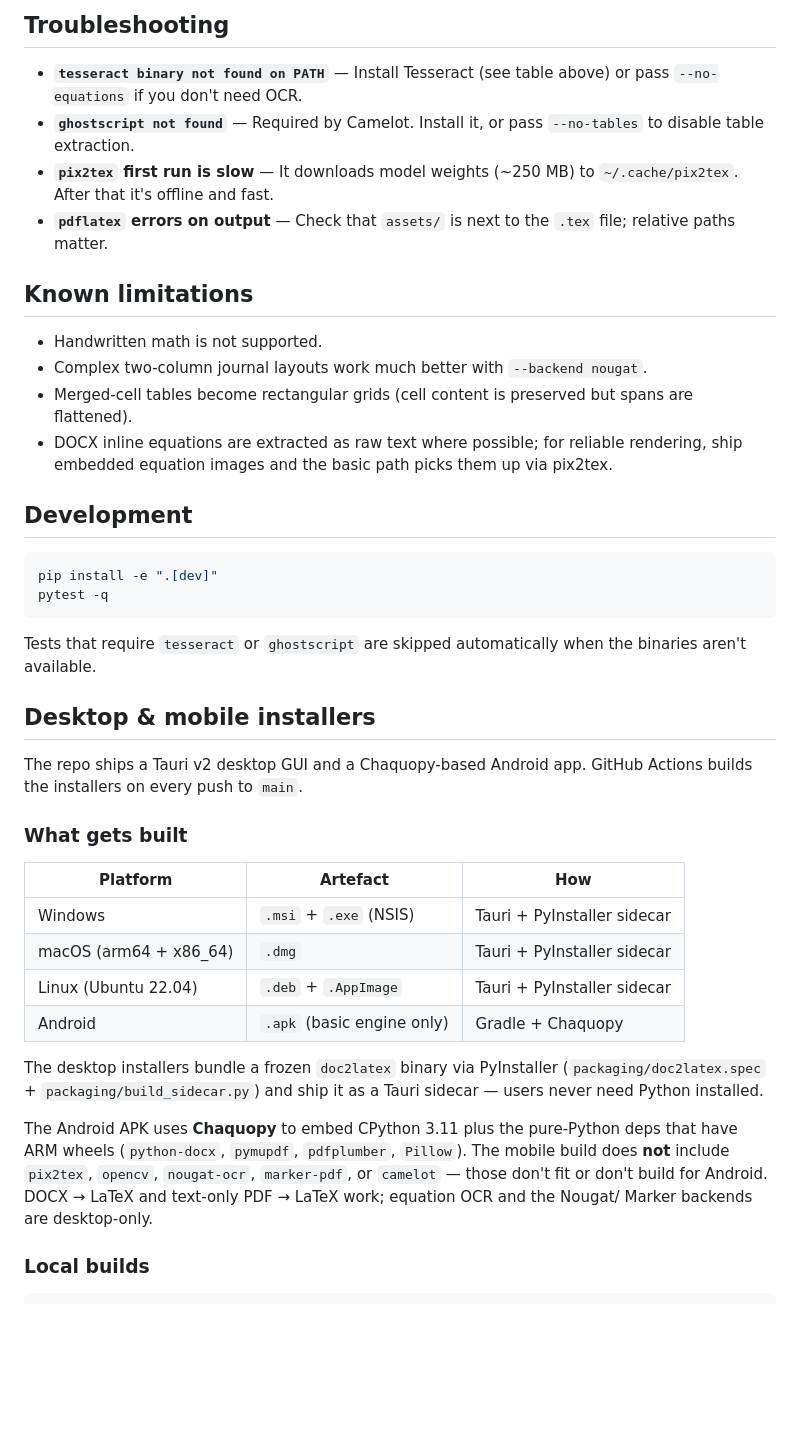
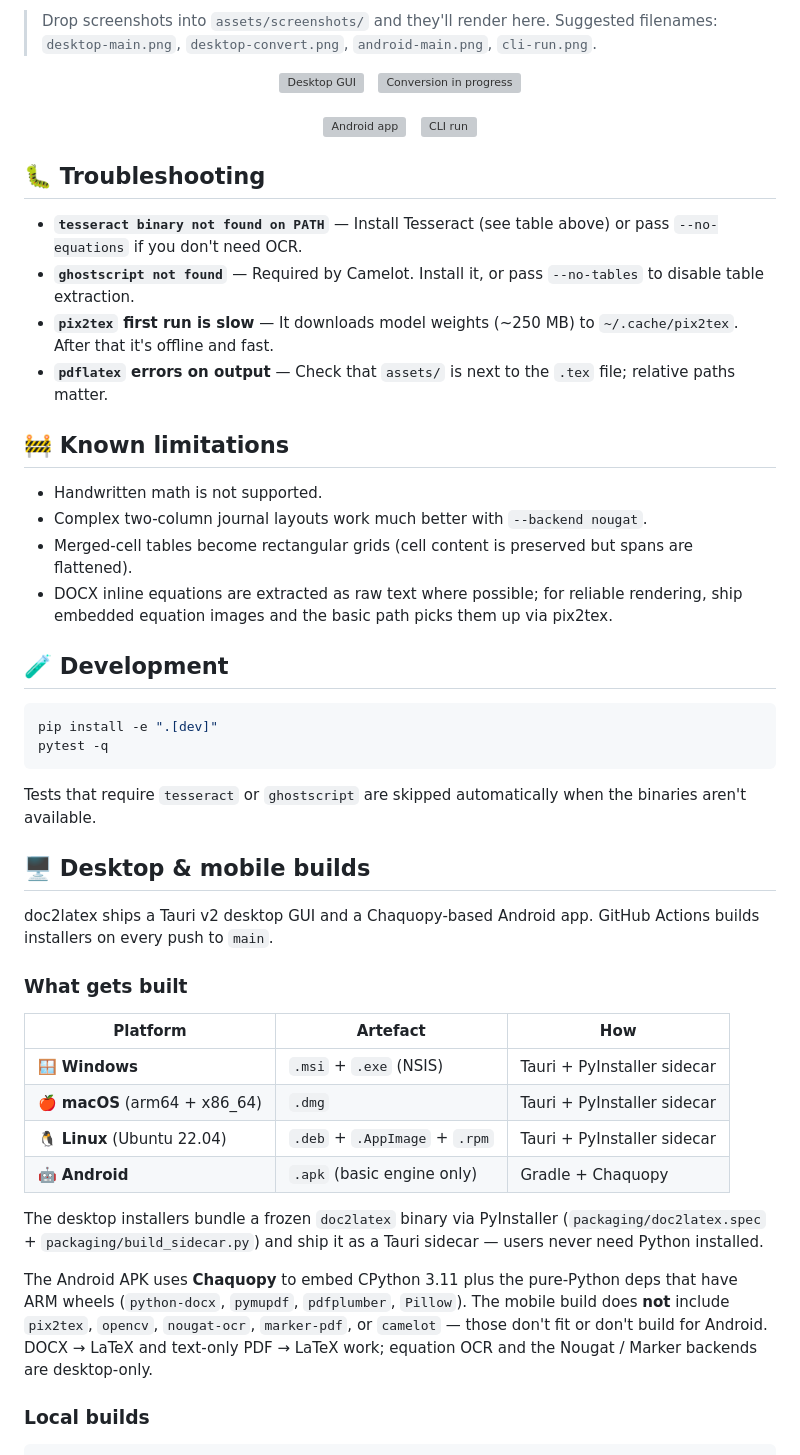
Before and after one commit to hasnain7abbas/doc2latex, a Markdown page: README.md, the part around one of its changes. Drawn GitHub-style; blank space fills up the shorter version; grey boxes are pictures that could not be loaded.

````diff
--- a/README.md
+++ b/README.md
@@ -96,5 +147,19 @@ regardless of page count.
 
-## Troubleshooting
+> Drop screenshots into `assets/screenshots/` and they'll render here.
+> Suggested filenames: `desktop-main.png`, `desktop-convert.png`,
+> `android-main.png`, `cli-run.png`.
+
+<div align="center">
+  <img src="assets/screenshots/desktop-main.png"    alt="Desktop GUI"            width="46%">
+  &nbsp;
+  <img src="assets/screenshots/desktop-convert.png" alt="Conversion in progress" width="46%">
+  <br><br>
+  <img src="assets/screenshots/android-main.png"    alt="Android app"            width="30%">
+  &nbsp;
+  <img src="assets/screenshots/cli-run.png"         alt="CLI run"                width="60%">
+</div>
+
+## 🐛 Troubleshooting
 
 - **`tesseract binary not found on PATH`** — Install Tesseract (see table
   above) or pass `--no-equations` if you don't need OCR.
@@ -105,7 +170,7 @@ regardless of page count.
 - **`pdflatex` errors on output** — Check that `assets/` is next to the
   `.tex` file; relative paths matter.
 
-## Known limitations
+## 🚧 Known limitations
 
 - Handwritten math is not supported.
 - Complex two-column journal layouts work much better with `--backend nougat`.
@@ -115,29 +180,29 @@ regardless of page count.
   reliable rendering, ship embedded equation images and the basic path picks
   them up via pix2tex.
 
-## Development
+## 🧪 Development
 
 ```bash
 pip install -e ".[dev]"
 pytest -q
 ```
 
-Tests that require `tesseract` or `ghostscript` are skipped automatically when
-the binaries aren't available.
+Tests that require `tesseract` or `ghostscript` are skipped automatically
+when the binaries aren't available.
 
-## Desktop & mobile installers
+## 🖥️ Desktop & mobile builds
 
-The repo ships a Tauri v2 desktop GUI and a Chaquopy-based Android app. GitHub
-Actions builds the installers on every push to `main`.
+doc2latex ships a Tauri v2 desktop GUI and a Chaquopy-based Android app.
+GitHub Actions builds installers on every push to `main`.
 
 ### What gets built
 
 | Platform | Artefact | How |
 |---|---|---|
-| Windows | `.msi` + `.exe` (NSIS) | Tauri + PyInstaller sidecar |
-| macOS (arm64 + x86_64) | `.dmg` | Tauri + PyInstaller sidecar |
-| Linux (Ubuntu 22.04) | `.deb` + `.AppImage` | Tauri + PyInstaller sidecar |
-| Android | `.apk` (basic engine only) | Gradle + Chaquopy |
+| 🪟 **Windows**   | `.msi` + `.exe` (NSIS)   | Tauri + PyInstaller sidecar |
+| 🍎 **macOS** (arm64 + x86_64) | `.dmg`         | Tauri + PyInstaller sidecar |
+| 🐧 **Linux** (Ubuntu 22.04)   | `.deb` + `.AppImage` + `.rpm` | Tauri + PyInstaller sidecar |
+| 🤖 **Android**   | `.apk` (basic engine only) | Gradle + Chaquopy            |
 
 The desktop installers bundle a frozen `doc2latex` binary via PyInstaller
 (`packaging/doc2latex.spec` + `packaging/build_sidecar.py`) and ship it as a
@@ -147,8 +212,8 @@ The Android APK uses **Chaquopy** to embed CPython 3.11 plus the pure-Python
 deps that have ARM wheels (`python-docx`, `pymupdf`, `pdfplumber`, `Pillow`).
 The mobile build does **not** include `pix2tex`, `opencv`, `nougat-ocr`,
 `marker-pdf`, or `camelot` — those don't fit or don't build for Android.
-DOCX → LaTeX and text-only PDF → LaTeX work; equation OCR and the Nougat/
-Marker backends are desktop-only.
+DOCX → LaTeX and text-only PDF → LaTeX work; equation OCR and the
+Nougat / Marker backends are desktop-only.
 
 ### Local builds
 
````
Also changed, not shown: other parts of README.md (+110 -56 lines).
